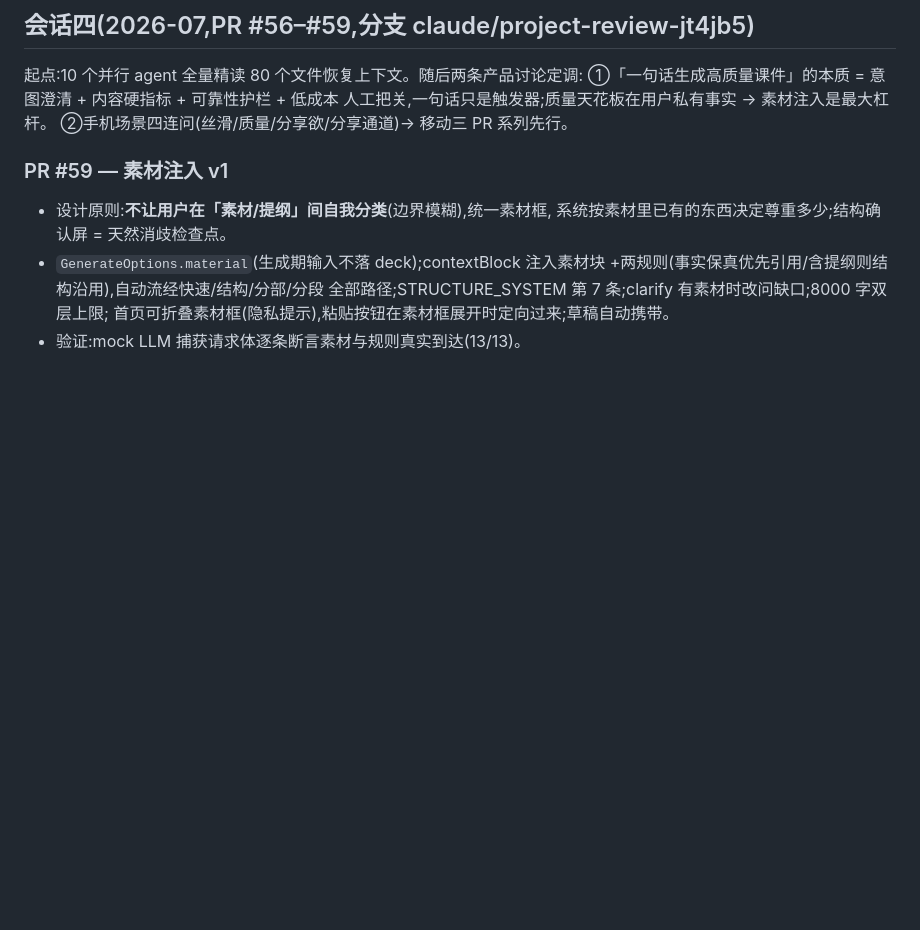
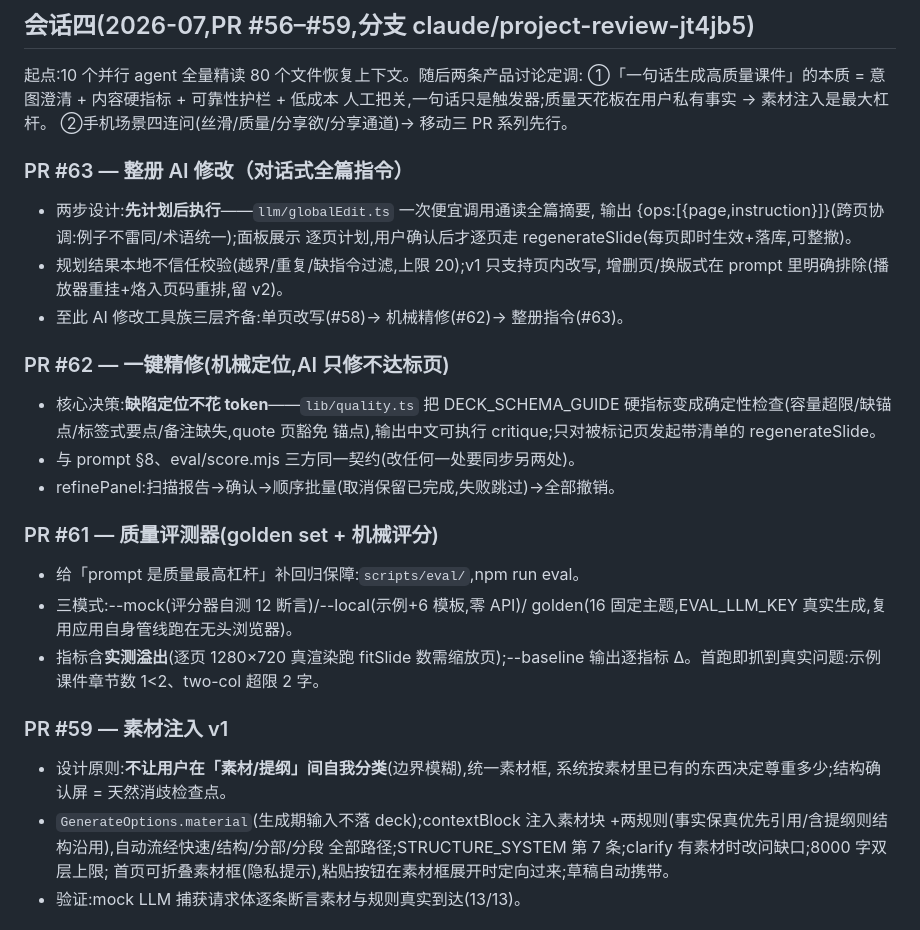
Before and after one commit to clarkyu/ppt2html-v3, a Markdown page: docs/DEVLOG.md, the part around the change. Rendered like a GitHub page; blank space fills up the shorter version.

```diff
--- a/docs/DEVLOG.md
+++ b/docs/DEVLOG.md
@@ -9,6 +9,28 @@
 ①「一句话生成高质量课件」的本质 = 意图澄清 + 内容硬指标 + 可靠性护栏 + 低成本
 人工把关,一句话只是触发器;质量天花板在用户私有事实 → 素材注入是最大杠杆。
 ②手机场景四连问(丝滑/质量/分享欲/分享通道)→ 移动三 PR 系列先行。
+
+### PR #63 — 整册 AI 修改（对话式全篇指令）
+- 两步设计:**先计划后执行**——`llm/globalEdit.ts` 一次便宜调用通读全篇摘要,
+  输出 {ops:[{page,instruction}]}(跨页协调:例子不雷同/术语统一);面板展示
+  逐页计划,用户确认后才逐页走 regenerateSlide(每页即时生效+落库,可整撤)。
+- 规划结果本地不信任校验(越界/重复/缺指令过滤,上限 20);v1 只支持页内改写,
+  增删页/换版式在 prompt 里明确排除(播放器重挂+烙入页码重排,留 v2)。
+- 至此 AI 修改工具族三层齐备:单页改写(#58)→ 机械精修(#62)→ 整册指令(#63)。
+
+### PR #62 — 一键精修(机械定位,AI 只修不达标页)
+- 核心决策:**缺陷定位不花 token**——`lib/quality.ts` 把 DECK_SCHEMA_GUIDE
+  硬指标变成确定性检查(容量超限/缺锚点/标签式要点/备注缺失,quote 页豁免
+  锚点),输出中文可执行 critique;只对被标记页发起带清单的 regenerateSlide。
+- 与 prompt §8、eval/score.mjs 三方同一契约(改任何一处要同步另两处)。
+- refinePanel:扫描报告→确认→顺序批量(取消保留已完成,失败跳过)→全部撤销。
+
+### PR #61 — 质量评测器(golden set + 机械评分)
+- 给「prompt 是质量最高杠杆」补回归保障:`scripts/eval/`,npm run eval。
+- 三模式:--mock(评分器自测 12 断言)/--local(示例+6 模板,零 API)/
+  golden(16 固定主题,EVAL_LLM_KEY 真实生成,复用应用自身管线跑在无头浏览器)。
+- 指标含**实测溢出**(逐页 1280×720 真渲染跑 fitSlide 数需缩放页);--baseline
+  输出逐指标 Δ。首跑即抓到真实问题:示例课件章节数 1<2、two-col 超限 2 字。
 
 ### PR #59 — 素材注入 v1
 - 设计原则:**不让用户在「素材/提纲」间自我分类**(边界模糊),统一素材框,
```
Also changed, not shown: CLAUDE.md (+15 -7 lines).
